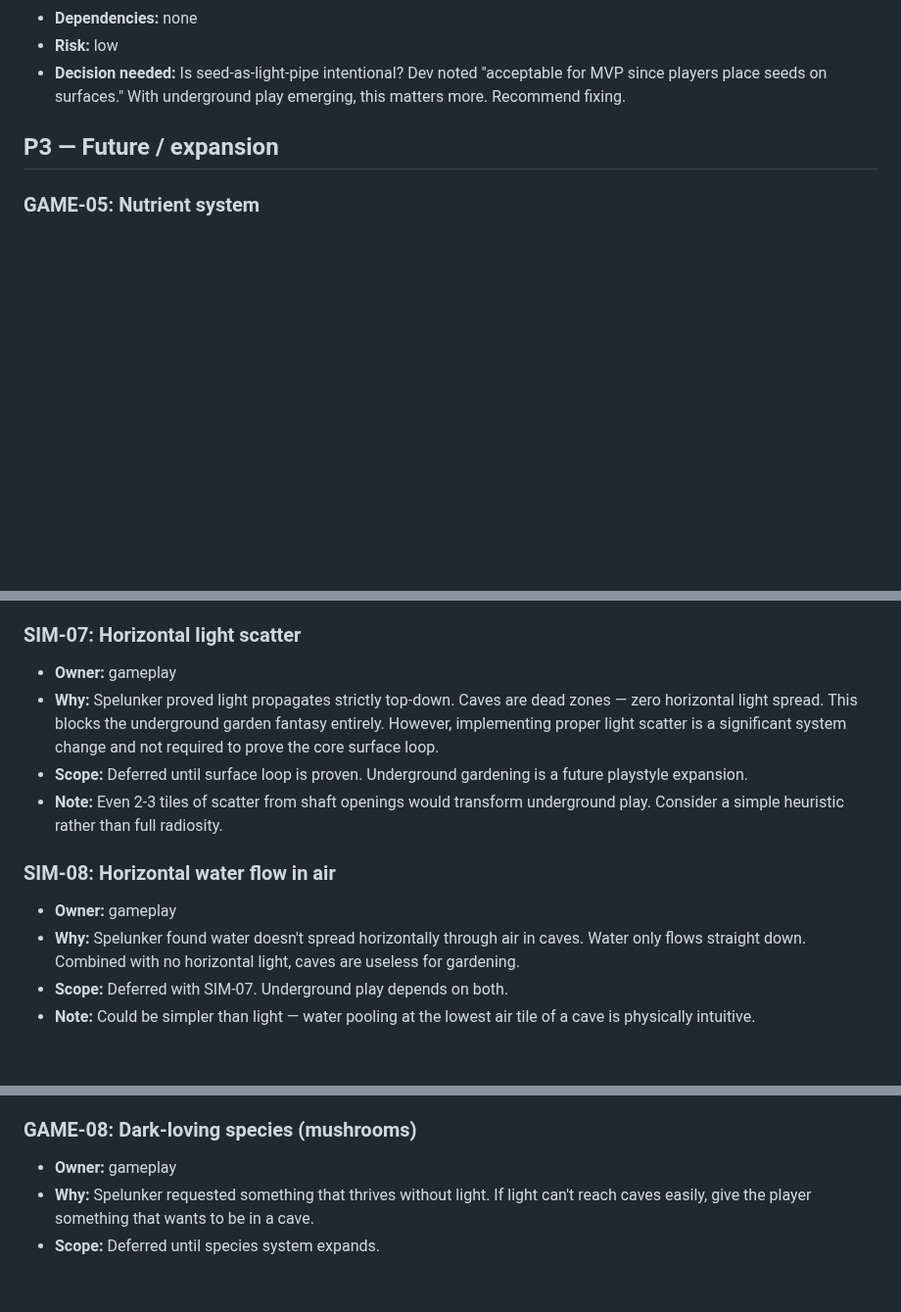
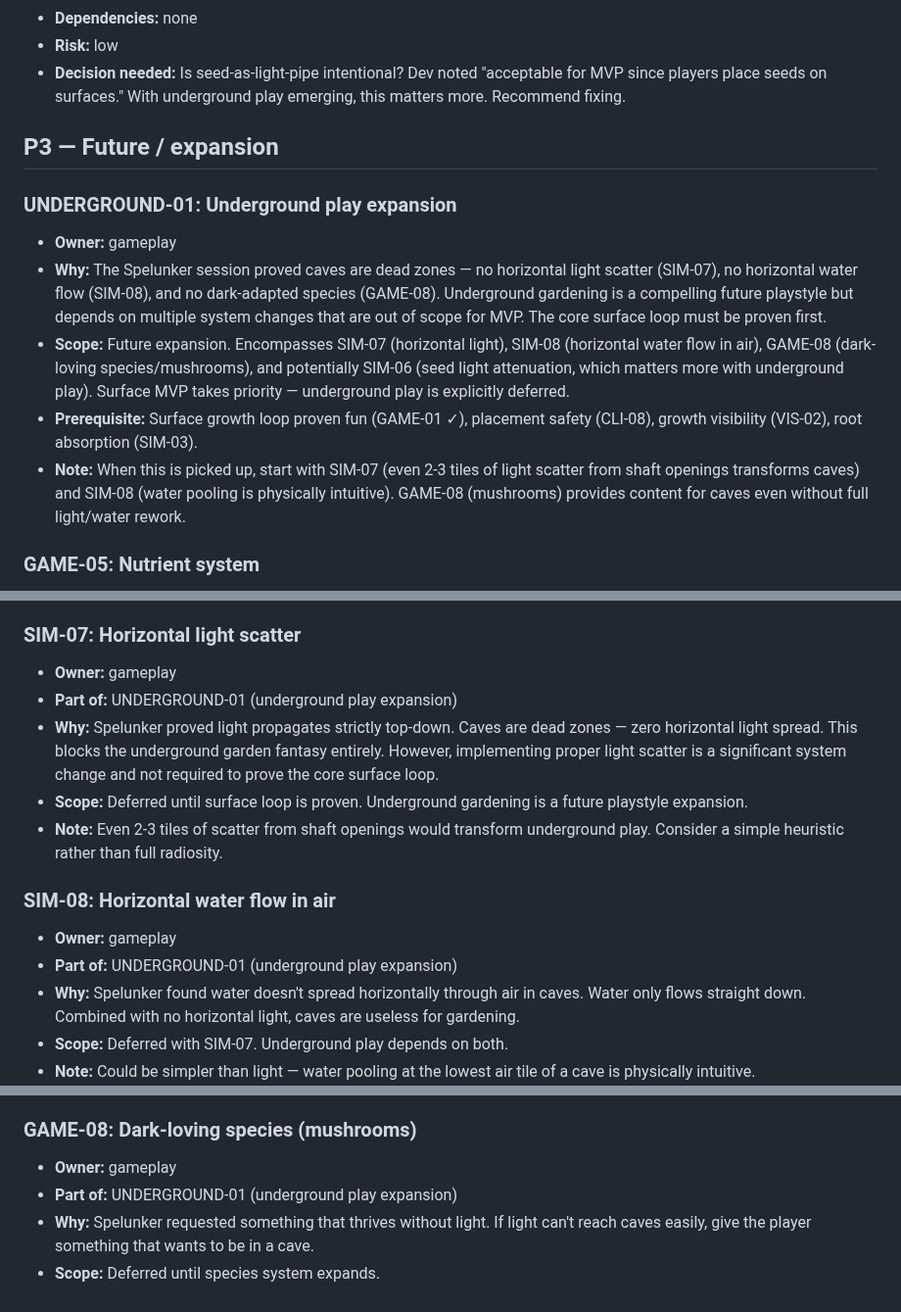
Before and after one commit to johnnysparks/groundwork, a Markdown page: backlog/current.md, 3 parts joined by grey strips. Shown at 98% size. GitHub-like rendering; blank space fills up the shorter version.

```diff
--- a/backlog/current.md
+++ b/backlog/current.md
@@ -151,6 +151,13 @@ _Last updated: 2026-03-11T16:00:00 by Manager_
 
 ## P3 — Future / expansion
 
+### UNDERGROUND-01: Underground play expansion
+- **Owner:** gameplay
+- **Why:** The Spelunker session proved caves are dead zones — no horizontal light scatter (SIM-07), no horizontal water flow (SIM-08), and no dark-adapted species (GAME-08). Underground gardening is a compelling future playstyle but depends on multiple system changes that are out of scope for MVP. The core surface loop must be proven first.
+- **Scope:** Future expansion. Encompasses SIM-07 (horizontal light), SIM-08 (horizontal water flow in air), GAME-08 (dark-loving species/mushrooms), and potentially SIM-06 (seed light attenuation, which matters more with underground play). Surface MVP takes priority — underground play is explicitly deferred.
+- **Prerequisite:** Surface growth loop proven fun (GAME-01 ✓), placement safety (CLI-08), growth visibility (VIS-02), root absorption (SIM-03).
+- **Note:** When this is picked up, start with SIM-07 (even 2-3 tiles of light scatter from shaft openings transforms caves) and SIM-08 (water pooling is physically intuitive). GAME-08 (mushrooms) provides content for caves even without full light/water rework.
+
 ### GAME-05: Nutrient system
 - **Owner:** gameplay
 - **Why:** Player requested. Creates deeper ecology chain. Too complex for current sprint.
@@ -163,12 +170,14 @@ _Last updated: 2026-03-11T16:00:00 by Manager_
 
 ### SIM-07: Horizontal light scatter
 - **Owner:** gameplay
+- **Part of:** UNDERGROUND-01 (underground play expansion)
 - **Why:** Spelunker proved light propagates strictly top-down. Caves are dead zones — zero horizontal light spread. This blocks the underground garden fantasy entirely. However, implementing proper light scatter is a significant system change and not required to prove the core surface loop.
 - **Scope:** Deferred until surface loop is proven. Underground gardening is a future playstyle expansion.
 - **Note:** Even 2-3 tiles of scatter from shaft openings would transform underground play. Consider a simple heuristic rather than full radiosity.
 
 ### SIM-08: Horizontal water flow in air
 - **Owner:** gameplay
+- **Part of:** UNDERGROUND-01 (underground play expansion)
 - **Why:** Spelunker found water doesn't spread horizontally through air in caves. Water only flows straight down. Combined with no horizontal light, caves are useless for gardening.
 - **Scope:** Deferred with SIM-07. Underground play depends on both.
 - **Note:** Could be simpler than light — water pooling at the lowest air tile of a cave is physically intuitive.
@@ -180,5 +189,6 @@ _Last updated: 2026-03-11T16:00:00 by Manager_
 
 ### GAME-08: Dark-loving species (mushrooms)
 - **Owner:** gameplay
+- **Part of:** UNDERGROUND-01 (underground play expansion)
 - **Why:** Spelunker requested something that thrives without light. If light can't reach caves easily, give the player something that wants to be in a cave.
 - **Scope:** Deferred until species system expands.
```
Also changed, not shown: build_notes/2026-03-11T17:00:00_underground_play_p3_entry.md (added, +22 -0 lines), handoffs/dev_to_manager/2026-03-11T17:00:00_underground_play_p3_entry.md (added, +26 -0 lines).
